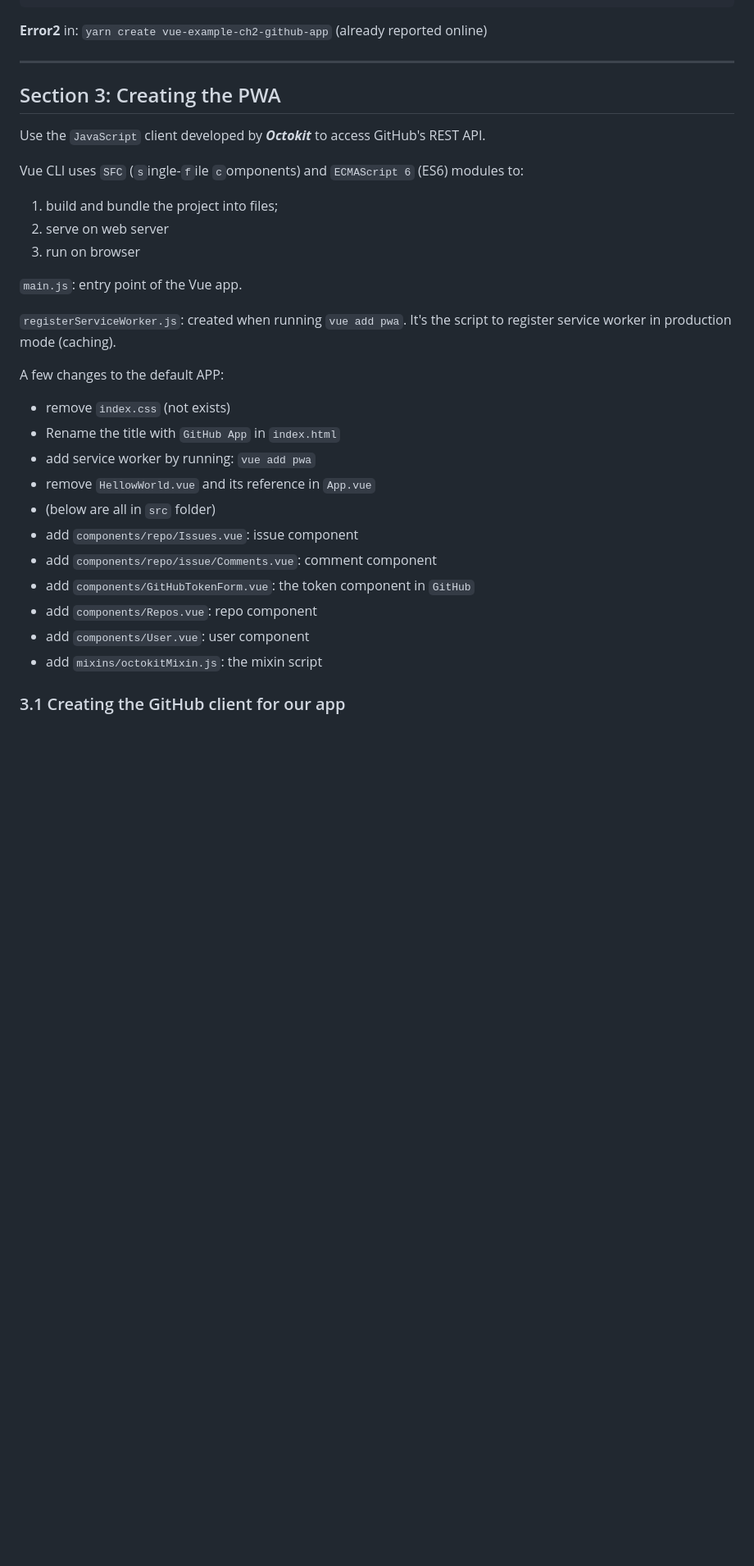
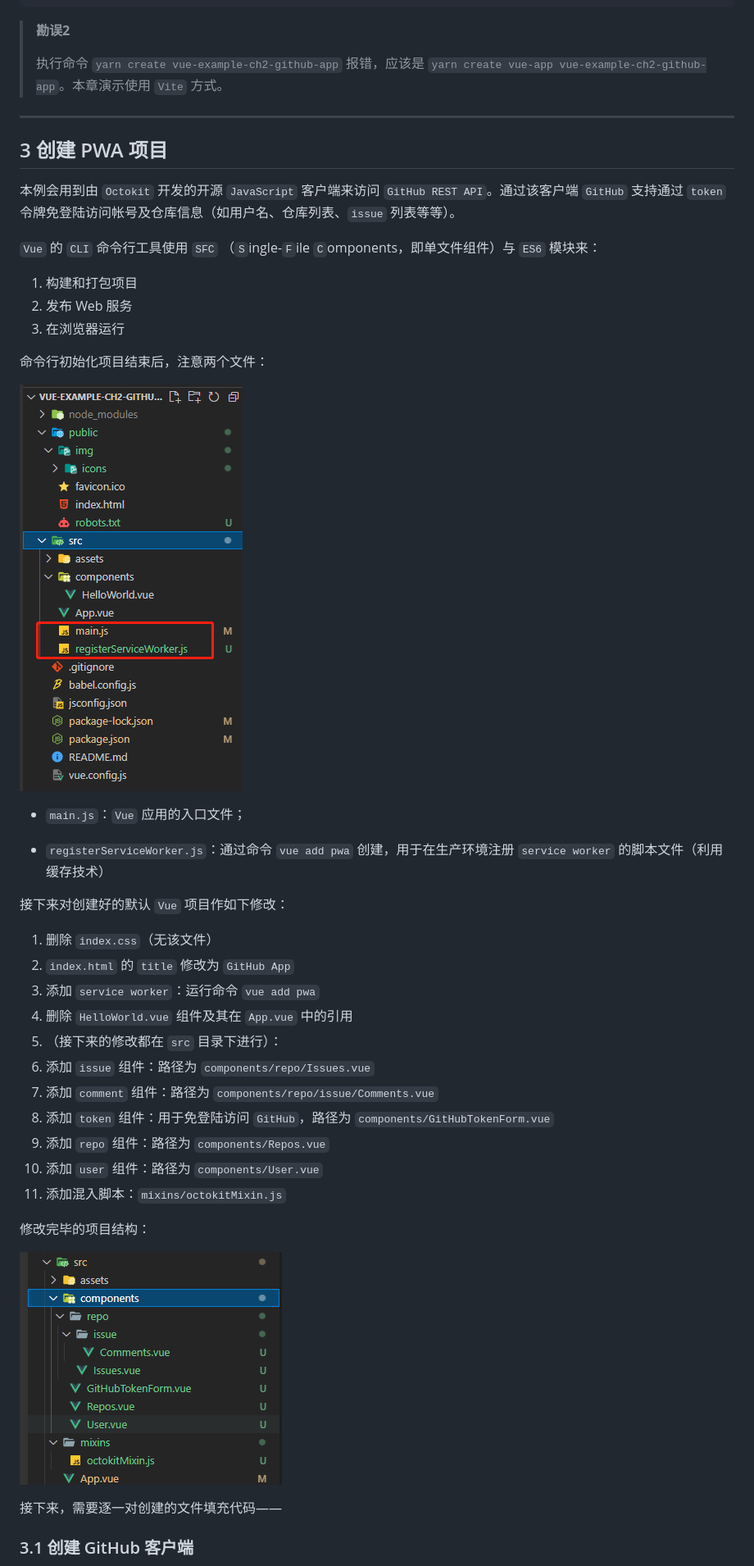
Before and after one commit to SafeWinter/vue3-by-example, a Markdown page: Ch02.md, the part around the change printed below. Shown: that part at 82% size. GitHub-like rendering; pictures changed too: assets/c2-7.png (added), assets/c2-8.png (added); blank space fills up the shorter version.

````diff
--- a/Ch02.md
+++ b/Ch02.md
@@ -95,45 +97,57 @@ info Visit https://yarnpkg.com/en/docs/cli/create for documentation about this c
 > yarn serve
 ```
 
-**Error2** in: `yarn create vue-example-ch2-github-app` (already reported online)
+> **勘误2**
+>
+> 执行命令 `yarn create vue-example-ch2-github-app` 报错，应该是 `yarn create vue-app vue-example-ch2-github-app`。本章演示使用 `Vite` 方式。
 
 ---
 
 
 
-## Section 3: Creating the PWA
+## 3 创建 PWA 项目
 
-Use the `JavaScript` client developed by ***Octokit*** to access GitHub's REST API.
+本例会用到由 `Octokit` 开发的开源 `JavaScript` 客户端来访问 `GitHub REST API`。通过该客户端 `GitHub` 支持通过 `token` 令牌免登陆访问帐号及仓库信息（如用户名、仓库列表、`issue` 列表等等）。
 
-Vue CLI uses `SFC` (`s`ingle-`f`ile `c`omponents) and `ECMAScript 6` (ES6) modules to:
+`Vue` 的 `CLI` 命令行工具使用 `SFC` （`S`ingle-`F`ile `C`omponents，即单文件组件）与 `ES6` 模块来：
 
-1. build and bundle the project into files;
-2. serve on web server
-3. run on browser
+1. 构建和打包项目
+2. 发布 Web 服务
+3. 在浏览器运行
 
 
 
-`main.js`: entry point of the Vue app.
+命令行初始化项目结束后，注意两个文件：
 
-`registerServiceWorker.js`: created when running `vue add pwa`. It's the script to register service worker in production mode (caching).
+![project structure](assets/c2-7.png)
+
+- `main.js`：`Vue` 应用的入口文件；
+
+- `registerServiceWorker.js`：通过命令 `vue add pwa` 创建，用于在生产环境注册 `service worker` 的脚本文件（利用缓存技术）
 
 
 
-A few changes to the default APP:
+接下来对创建好的默认 `Vue` 项目作如下修改：
 
-- remove `index.css` (not exists)
-- Rename the title with `GitHub App` in `index.html`
-- add service worker by running: `vue add pwa`
-- remove `HellowWorld.vue` and its reference in `App.vue`
-- (below are all in `src` folder)
-- add `components/repo/Issues.vue`: issue component
-- add `components/repo/issue/Comments.vue`: comment component
-- add `components/GitHubTokenForm.vue`: the token component in `GitHub`
-- add `components/Repos.vue`: repo component
-- add `components/User.vue`: user component
-- add `mixins/octokitMixin.js`: the mixin script
+1. 删除 `index.css`（无该文件）
+2. `index.html` 的 `title` 修改为 `GitHub App`
+3. 添加 `service worker`：运行命令 `vue add pwa`
+4. 删除 `HelloWorld.vue` 组件及其在 `App.vue` 中的引用
+5. （接下来的修改都在 `src` 目录下进行）：
+6. 添加 `issue` 组件：路径为 `components/repo/Issues.vue`
+7. 添加 `comment` 组件：路径为 `components/repo/issue/Comments.vue`
+8. 添加 `token` 组件：用于免登陆访问 `GitHub`，路径为 `components/GitHubTokenForm.vue`
+9. 添加 `repo` 组件：路径为 `components/Repos.vue`
+10. 添加 `user` 组件：路径为 `components/User.vue`
+11. 添加混入脚本：`mixins/octokitMixin.js`
+
+修改完毕的项目结构：
+
+![new project structure](assets/c2-8.png)
+
+接下来，需要逐一对创建的文件填充代码——
 
 
 
-### 3.1 Creating the GitHub client for our app
+### 3.1 创建 GitHub 客户端
 
````
Also changed, not shown: other parts of Ch02.md (+125 -98 lines), README.md (+1 -1 lines).
